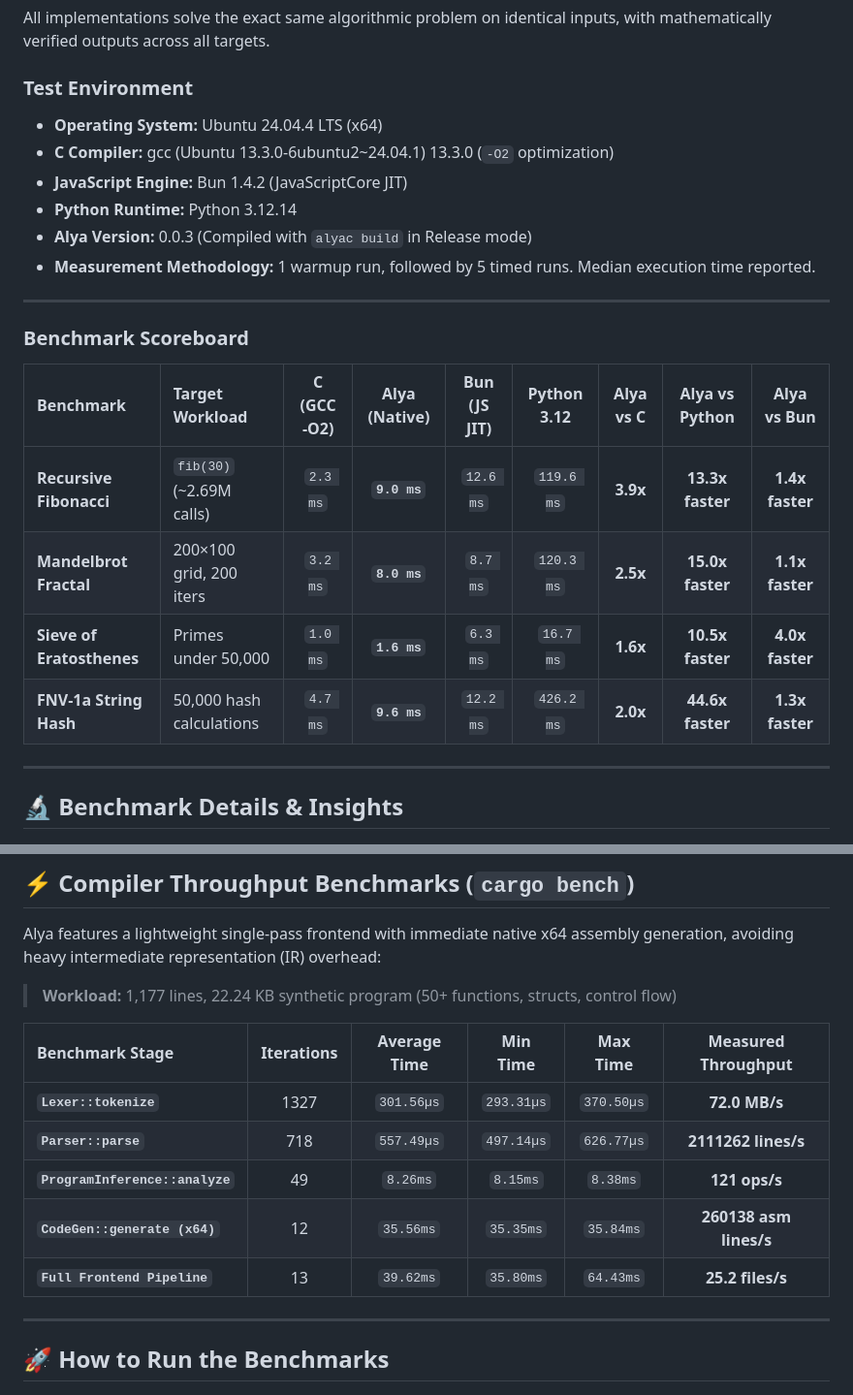
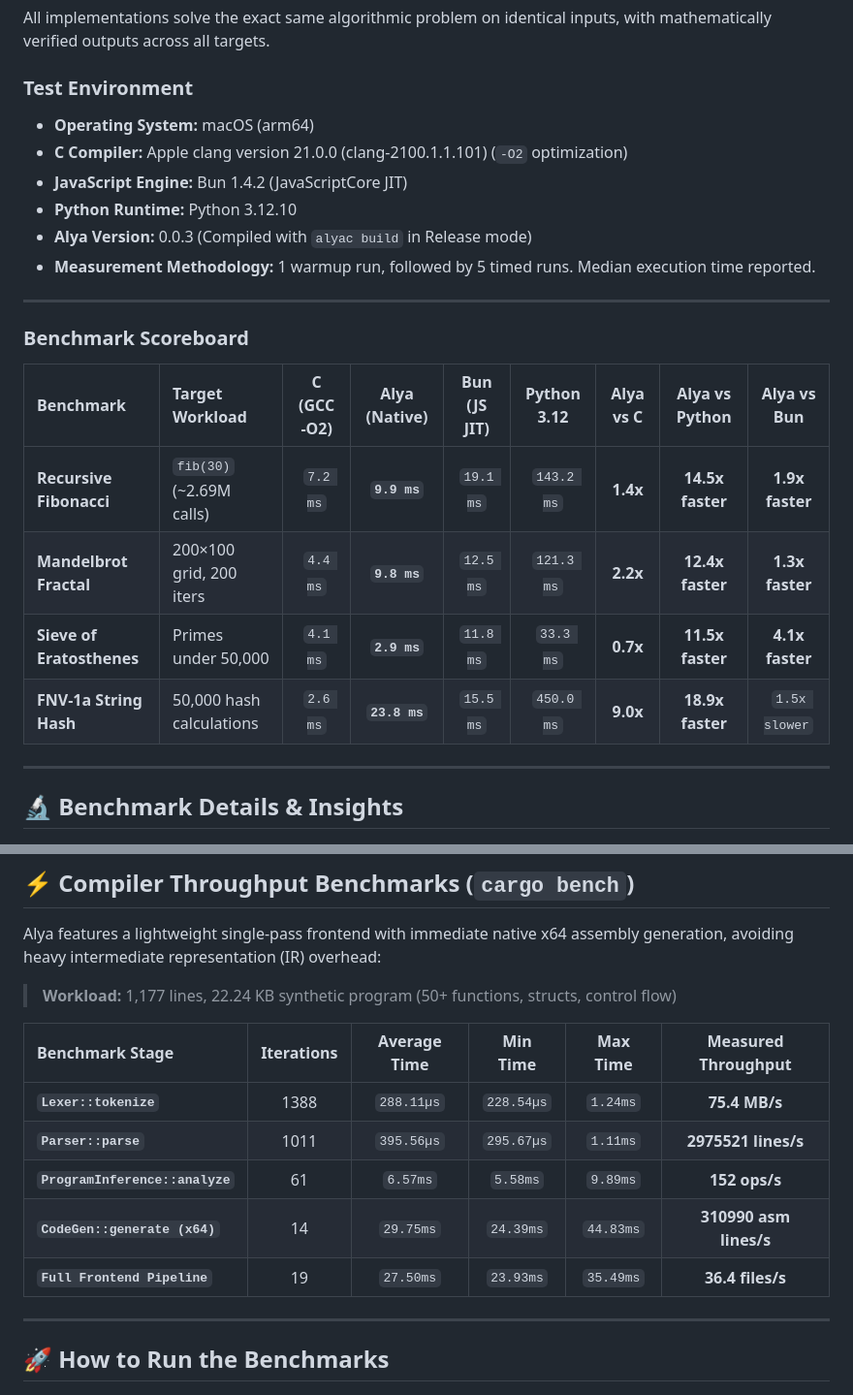
Before and after one commit to Taiizor/Alya, a Markdown page: benchmarks/README.md, 2 parts joined by grey strips. Shown at 97% size. Drawn GitHub-style.

Commit message:
docs(benchmarks): update benchmark results [skip ci]

```diff
--- a/benchmarks/README.md
+++ b/benchmarks/README.md
@@ -9,10 +9,10 @@ Comprehensive performance benchmarks evaluating both the **Alya Compiler (throug
 All implementations solve the exact same algorithmic problem on identical inputs, with mathematically verified outputs across all targets.
 
 ### Test Environment
-* **Operating System:** Ubuntu 24.04.4 LTS (x64)
-* **C Compiler:** gcc (Ubuntu 13.3.0-6ubuntu2~24.04.1) 13.3.0 (`-O2` optimization)
+* **Operating System:** macOS (arm64)
+* **C Compiler:** Apple clang version 21.0.0 (clang-2100.1.1.101) (`-O2` optimization)
 * **JavaScript Engine:** Bun 1.4.2 (JavaScriptCore JIT)
-* **Python Runtime:** Python 3.12.14
+* **Python Runtime:** Python 3.12.10
 * **Alya Version:** 0.0.3 (Compiled with `alyac build` in Release mode)
 * **Measurement Methodology:** 1 warmup run, followed by 5 timed runs. Median execution time reported.
 
@@ -22,10 +22,10 @@ All implementations solve the exact same algorithmic problem on identical inputs
 
 | Benchmark | Target Workload | C (GCC -O2) | Alya (Native) | Bun (JS JIT) | Python 3.12 | Alya vs C | Alya vs Python | Alya vs Bun |
 | :--- | :--- | :---: | :---: | :---: | :---: | :---: | :---: | :---: |
-| **Recursive Fibonacci** | `fib(30)` (~2.69M calls) | `2.3 ms` | **`9.0 ms`** | `12.6 ms` | `119.6 ms` | **3.9x** | **13.3x faster** | **1.4x faster** |
-| **Mandelbrot Fractal** | 200×100 grid, 200 iters | `3.2 ms` | **`8.0 ms`** | `8.7 ms` | `120.3 ms` | **2.5x** | **15.0x faster** | **1.1x faster** |
-| **Sieve of Eratosthenes** | Primes under 50,000 | `1.0 ms` | **`1.6 ms`** | `6.3 ms` | `16.7 ms` | **1.6x** | **10.5x faster** | **4.0x faster** |
-| **FNV-1a String Hash** | 50,000 hash calculations | `4.7 ms` | **`9.6 ms`** | `12.2 ms` | `426.2 ms` | **2.0x** | **44.6x faster** | **1.3x faster** |
+| **Recursive Fibonacci** | `fib(30)` (~2.69M calls) | `7.2 ms` | **`9.9 ms`** | `19.1 ms` | `143.2 ms` | **1.4x** | **14.5x faster** | **1.9x faster** |
+| **Mandelbrot Fractal** | 200×100 grid, 200 iters | `4.4 ms` | **`9.8 ms`** | `12.5 ms` | `121.3 ms` | **2.2x** | **12.4x faster** | **1.3x faster** |
+| **Sieve of Eratosthenes** | Primes under 50,000 | `4.1 ms` | **`2.9 ms`** | `11.8 ms` | `33.3 ms` | **0.7x** | **11.5x faster** | **4.1x faster** |
+| **FNV-1a String Hash** | 50,000 hash calculations | `2.6 ms` | **`23.8 ms`** | `15.5 ms` | `450.0 ms` | **9.0x** | **18.9x faster** | `1.5x slower` |
 
 ---
 
@@ -61,11 +61,11 @@ Alya features a lightweight single-pass frontend with immediate native x64 assem
 
 | Benchmark Stage | Iterations | Average Time | Min Time | Max Time | Measured Throughput |
 | :--- | :---: | :---: | :---: | :---: | :---: |
-| **`Lexer::tokenize`** | 1327 | `301.56µs` | `293.31µs` | `370.50µs` | **72.0 MB/s** |
-| **`Parser::parse`** | 718 | `557.49µs` | `497.14µs` | `626.77µs` | **2111262 lines/s** |
-| **`ProgramInference::analyze`** | 49 | `8.26ms` | `8.15ms` | `8.38ms` | **121 ops/s** |
-| **`CodeGen::generate (x64)`** | 12 | `35.56ms` | `35.35ms` | `35.84ms` | **260138 asm lines/s** |
-| **`Full Frontend Pipeline`** | 13 | `39.62ms` | `35.80ms` | `64.43ms` | **25.2 files/s** |
+| **`Lexer::tokenize`** | 1388 | `288.11µs` | `228.54µs` | `1.24ms` | **75.4 MB/s** |
+| **`Parser::parse`** | 1011 | `395.56µs` | `295.67µs` | `1.11ms` | **2975521 lines/s** |
+| **`ProgramInference::analyze`** | 61 | `6.57ms` | `5.58ms` | `9.89ms` | **152 ops/s** |
+| **`CodeGen::generate (x64)`** | 14 | `29.75ms` | `24.39ms` | `44.83ms` | **310990 asm lines/s** |
+| **`Full Frontend Pipeline`** | 19 | `27.50ms` | `23.93ms` | `35.49ms` | **36.4 files/s** |
 
 ---
 
```
